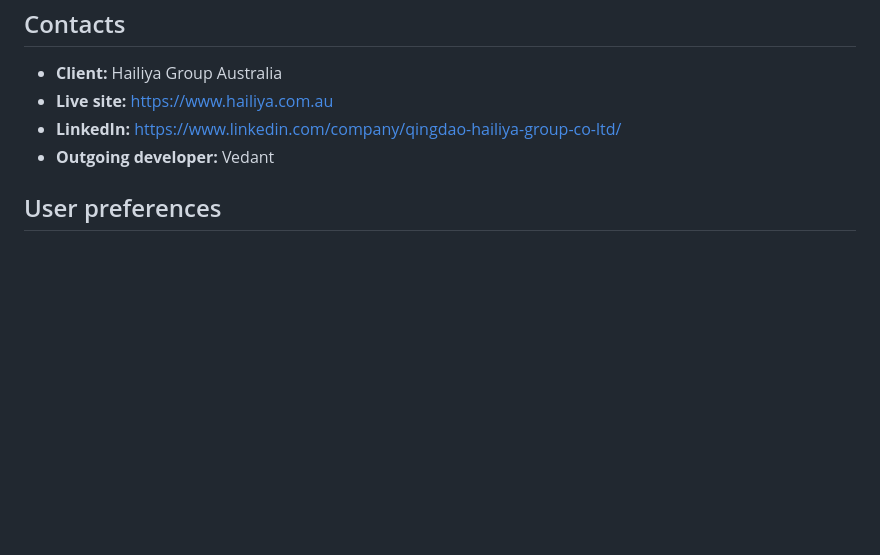
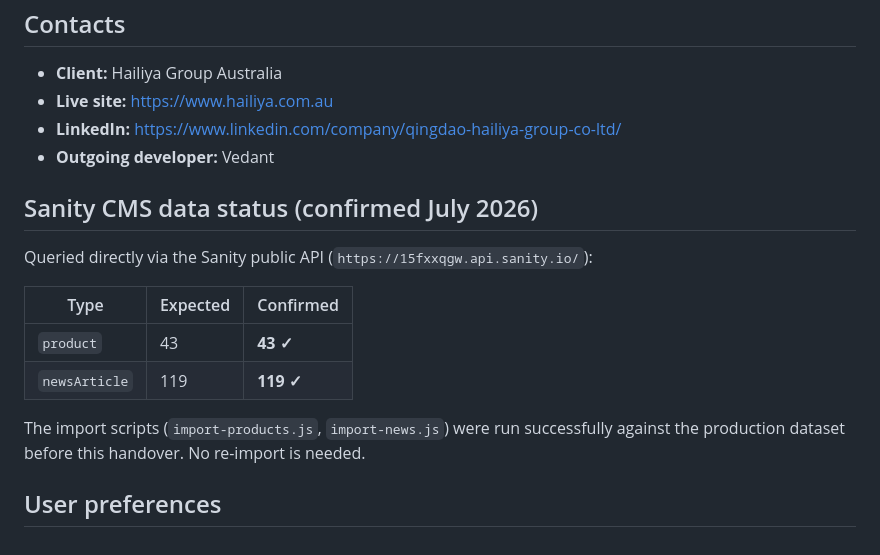
Before and after one commit to kaveeshgunasekara/Hailiya-Group-, a Markdown page: replit.md, the part around the change. Rendered like a GitHub page; blank space fills up the shorter version.

Commit message:
Confirm Sanity CMS data: 43 products and 119 news articles verified via API
Replit-Task-Id: 6049ac7f-1061-43ed-b719-f1b2dd76f0fe

```diff
--- a/replit.md
+++ b/replit.md
@@ -67,4 +67,15 @@ HANDOVER.md              ← Full handover notes from outgoing developer
 - **LinkedIn:** https://www.linkedin.com/company/qingdao-hailiya-group-co-ltd/
 - **Outgoing developer:** Vedant
 
+## Sanity CMS data status (confirmed July 2026)
+
+Queried directly via the Sanity public API (`https://15fxxqgw.api.sanity.io/`):
+
+| Type | Expected | Confirmed |
+|------|----------|-----------|
+| `product` | 43 | **43 ✓** |
+| `newsArticle` | 119 | **119 ✓** |
+
+The import scripts (`import-products.js`, `import-news.js`) were run successfully against the production dataset before this handover. No re-import is needed.
+
 ## User preferences
```
